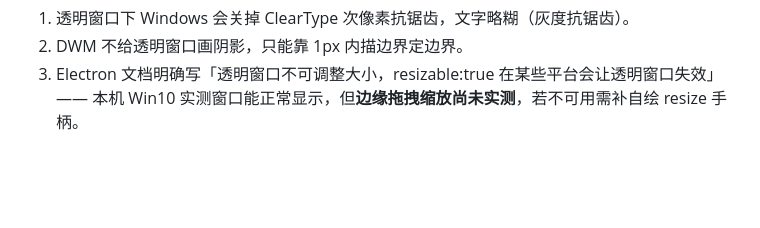
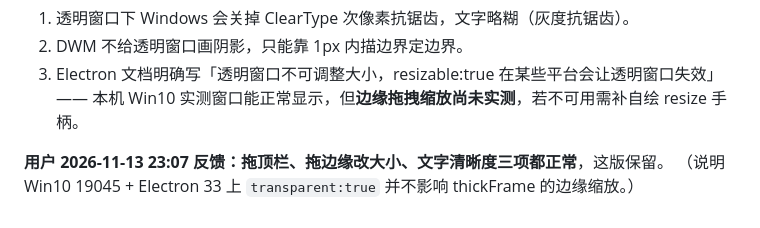
Before and after one commit to HeHaoren/incott-mouse-app, a Markdown page: .workbuddy/memory/2026-11-13.md, the part around the change. GitHub-like rendering; blank space fills up the shorter version.

```diff
--- a/.workbuddy/memory/2026-11-13.md
+++ b/.workbuddy/memory/2026-11-13.md
@@ -119,3 +119,6 @@
 2. DWM 不给透明窗口画阴影，只能靠 1px 内描边界定边界。
 3. Electron 文档明确写「透明窗口不可调整大小，resizable:true 在某些平台会让透明窗口失效」——
    本机 Win10 实测窗口能正常显示，但**边缘拖拽缩放尚未实测**，若不可用需补自绘 resize 手柄。
+
+**用户 2026-11-13 23:07 反馈：拖顶栏、拖边缘改大小、文字清晰度三项都正常**，这版保留。
+（说明 Win10 19045 + Electron 33 上 `transparent:true` 并不影响 thickFrame 的边缘缩放。）
```
Also changed, not shown: docs/HANDOFF.md (+6 -1 lines).
